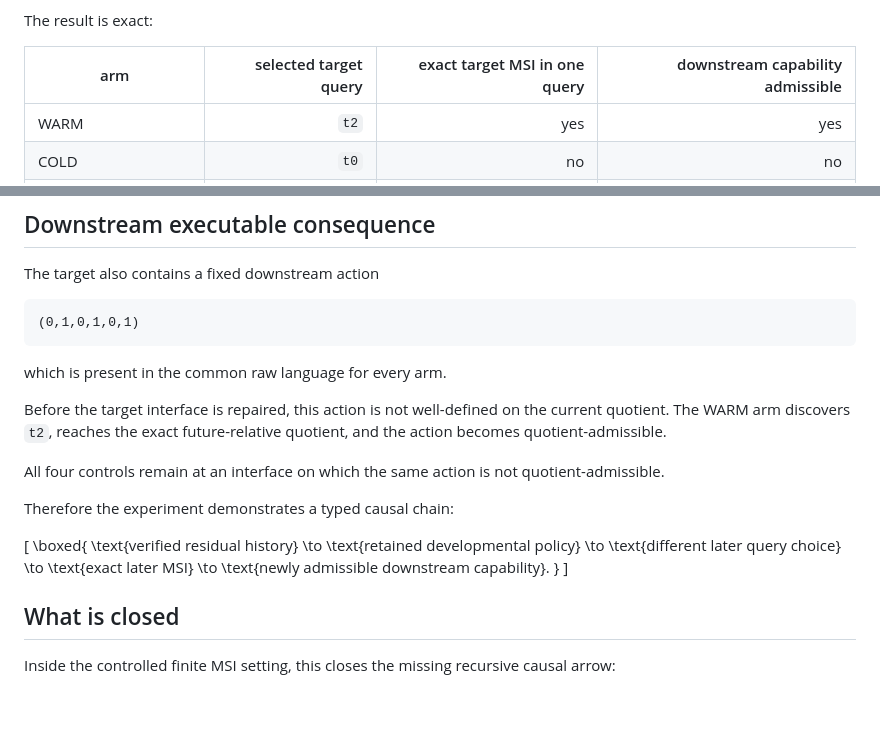
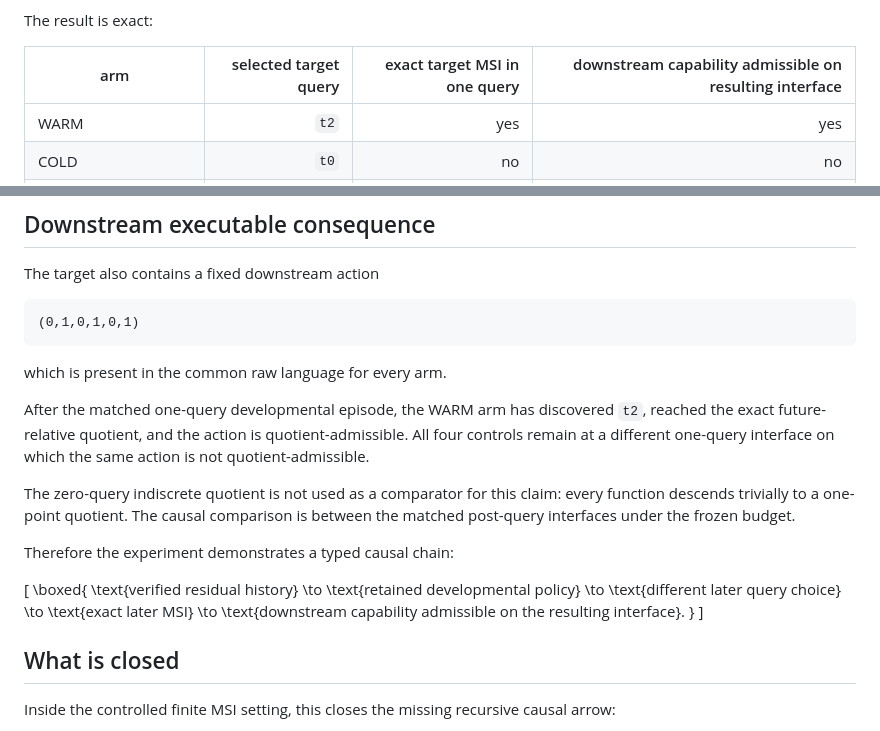
Before and after one commit to heathsanchez/Minimal-Sufficient-Interface, a Markdown page: RECURSIVE_DEVELOPMENTAL_COMPOUNDING.md, 2 parts joined by grey strips. GitHub-like rendering; blank space fills up the shorter version.

Commit message:
Correct recursive compounding quotient boundary

```diff
--- a/RECURSIVE_DEVELOPMENTAL_COMPOUNDING.md
+++ b/RECURSIVE_DEVELOPMENTAL_COMPOUNDING.md
@@ -79,7 +79,7 @@ Five arms share the same target language, verifier, candidate order and budget:
 
 The result is exact:
 
-| arm | selected target query | exact target MSI in one query | downstream capability admissible |
+| arm | selected target query | exact target MSI in one query | downstream capability admissible on resulting interface |
 |---|---:|---:|---:|
 | WARM | `t2` | yes | yes |
 | COLD | `t0` | no | no |
@@ -117,9 +117,9 @@ The target also contains a fixed downstream action
 
 which is present in the common raw language for every arm.
 
-Before the target interface is repaired, this action is not well-defined on the current quotient. The WARM arm discovers `t2`, reaches the exact future-relative quotient, and the action becomes quotient-admissible.
+After the matched one-query developmental episode, the WARM arm has discovered `t2`, reached the exact future-relative quotient, and the action is quotient-admissible. All four controls remain at a different one-query interface on which the same action is not quotient-admissible.
 
-All four controls remain at an interface on which the same action is not quotient-admissible.
+The zero-query indiscrete quotient is not used as a comparator for this claim: every function descends trivially to a one-point quotient. The causal comparison is between the matched post-query interfaces under the frozen budget.
 
 Therefore the experiment demonstrates a typed causal chain:
 
@@ -133,7 +133,7 @@ Therefore the experiment demonstrates a typed causal chain:
 \to
 \text{exact later MSI}
 \to
-\text{newly admissible downstream capability}.
+\text{downstream capability admissible on the resulting interface}.
 }
 \]
 
```
